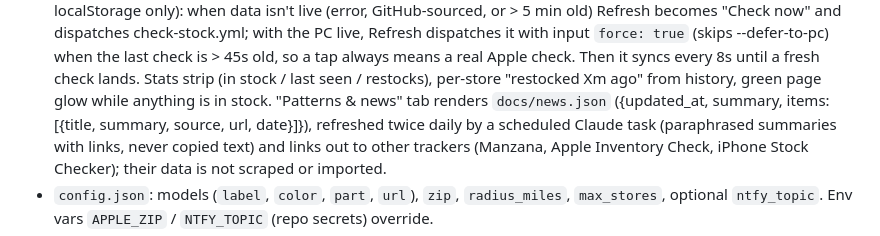
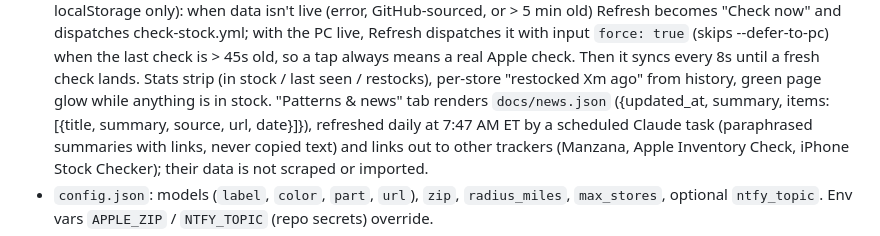
Before and after one commit to aaronjbrubaker-collab/iphone-stock, a Markdown page: CLAUDE.md, the part around the change. GitHub-like rendering.

Commit message:
Notes: news task runs daily at 7:47 AM ET
Co-Authored-By: Claude Opus 5.5 <noreply@anthropic.com>
Claude-Session: https://claude.ai/code/session_0192tpxYXwSkkAQcWzNFRh8Q

```diff
--- a/CLAUDE.md
+++ b/CLAUDE.md
@@ -53,7 +53,7 @@ home-screen dashboard. Keep it free to run and dependency-light.
   a real Apple check. Then it syncs every 8s until a fresh check lands.
   Stats strip (in stock / last seen / restocks), per-store "restocked Xm ago" from history,
   green page glow while anything is in stock. "Patterns & news" tab renders `docs/news.json`
-  ({updated_at, summary, items:[{title, summary, source, url, date}]}), refreshed twice daily
+  ({updated_at, summary, items:[{title, summary, source, url, date}]}), refreshed daily at 7:47 AM ET
   by a scheduled Claude task (paraphrased summaries with links, never copied text) and links out to other trackers (Manzana, Apple Inventory Check, iPhone Stock
   Checker); their data is not scraped or imported.
 - `config.json`: models (`label`, `color`, `part`, `url`), `zip`, `radius_miles`, `max_stores`,
```
